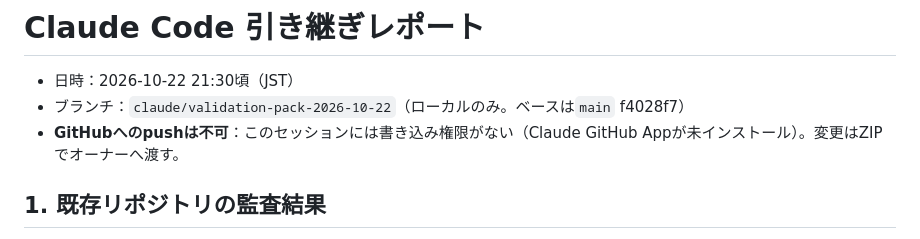
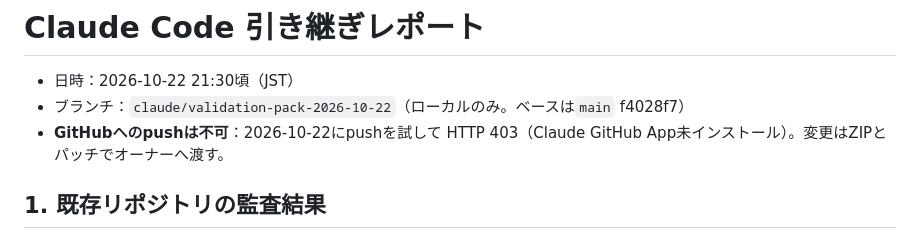
Before and after one commit to junglegym-mikage/ai-business, a Markdown page: docs/CLAUDE_HANDOFF.md, the part around the change. Drawn GitHub-style.

Commit message:
Record push 403 in handoff
Co-Authored-By: Claude Opus 5.5 <noreply@anthropic.com>
Claude-Session: https://claude.ai/code/session_01ASCZ958xaQf6BhYqrw997L

```diff
--- a/docs/CLAUDE_HANDOFF.md
+++ b/docs/CLAUDE_HANDOFF.md
@@ -2,7 +2,7 @@
 
 - 日時：2026-10-22 21:30頃（JST）
 - ブランチ：`claude/validation-pack-2026-10-22`（ローカルのみ。ベースは`main` f4028f7）
-- **GitHubへのpushは不可**：このセッションには書き込み権限がない（Claude GitHub Appが未インストール）。変更はZIPでオーナーへ渡す。
+- **GitHubへのpushは不可**：2026-10-22にpushを試して HTTP 403（Claude GitHub App未インストール）。変更はZIPとパッチでオーナーへ渡す。
 
 ## 1. 既存リポジトリの監査結果
 - 中身は`README.md`（2行）と`index.html`（「準備中」の告知ページ）だけ。コミットは2件（2026-10-21）。
```
